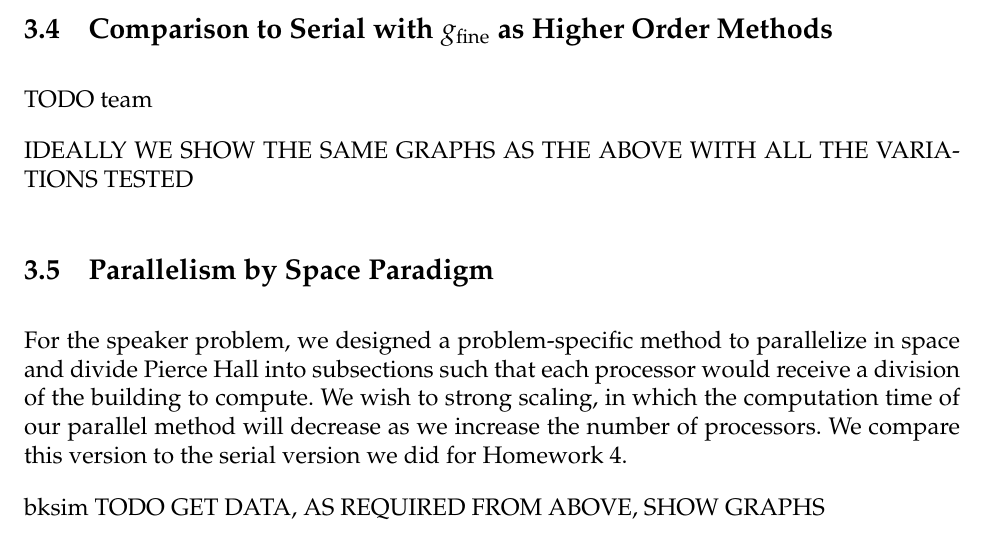
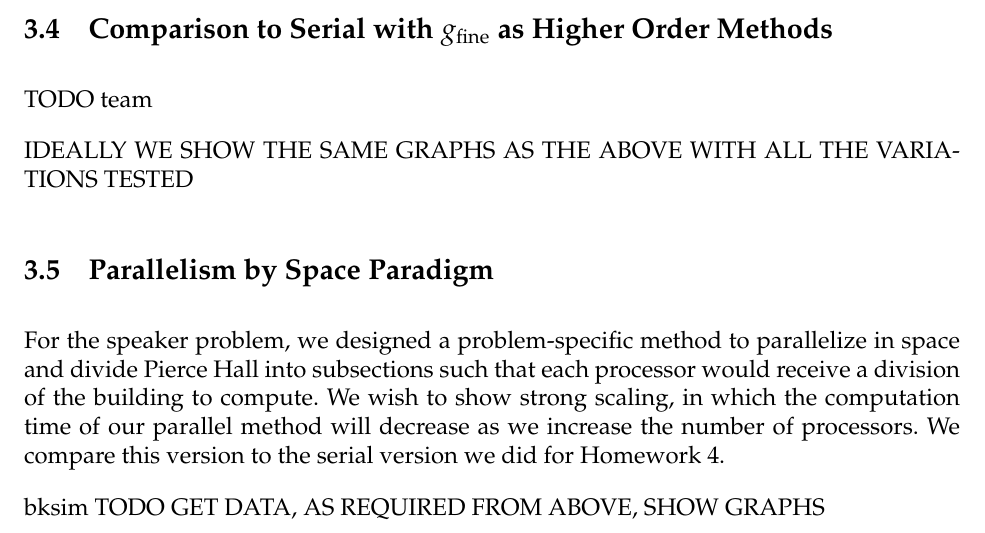
Before and after one commit to am205-project/parareal, a LaTeX paper (paper.tex): part of page 9 of 13, cut so that both start at the same text. Compiled offline with pdfLaTeX.

Commit message:
small change in paper typo

```diff
--- a/paper.tex
+++ b/paper.tex
@@ -418,7 +418,7 @@ IDEALLY WE SHOW THE SAME GRAPHS AS THE ABOVE WITH ALL THE VARIATIONS TESTED
 
 \subsection{Parallelism by Space Paradigm}
 
-For the speaker problem, we designed a problem-specific method to parallelize in space and divide Pierce Hall into subsections such that each processor would receive a division of the building to compute. We wish to strong scaling, in which the computation time of our parallel method will decrease as we increase the number of processors. We compare this version to the serial version we did for Homework 4.
+For the speaker problem, we designed a problem-specific method to parallelize in space and divide Pierce Hall into subsections such that each processor would receive a division of the building to compute. We wish to show strong scaling, in which the computation time of our parallel method will decrease as we increase the number of processors. We compare this version to the serial version we did for Homework 4.
 
 bksim TODO GET DATA, AS REQUIRED FROM ABOVE, SHOW GRAPHS
 
```
